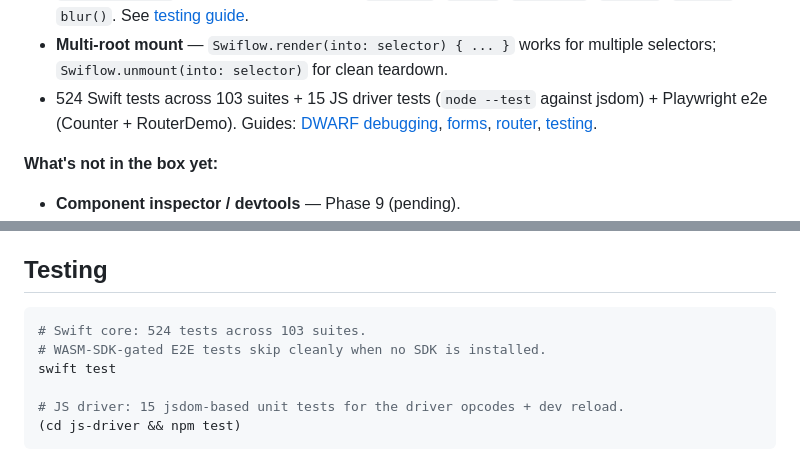
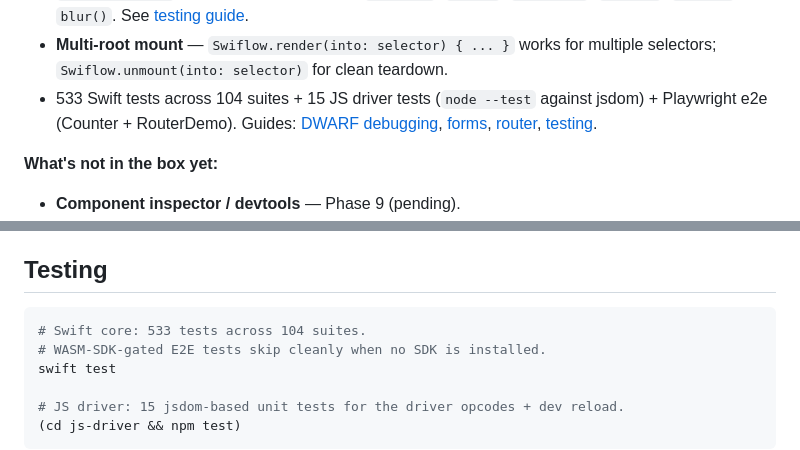
Before and after one commit to zzal/swiflow, a Markdown page: README.md, 2 parts joined by grey strips. Drawn GitHub-style.

Commit message:
docs(readme): bump test counts to 533 / 104 suites after Phase 13g
Phase 13g added 7 Swift tests: 5 RouteBuilder branch tests (new
RouteBuilderTests suite), 1 deep @Environment nesting test, and
1 @Environment body-vs-onAppear test. Total 526 + 7 = 533 across
104 suites (one new suite for RouteBuilderTests).

````diff
--- a/README.md
+++ b/README.md
@@ -40,7 +40,7 @@ drives the roadmap to 1.0 across phases 6 through 13.
 - **Form validation** — `FormController`, `Field`, `Form` coordinator with blur-triggered errors, `touchAll()`, `reset()`, `isValid`.
 - **`SwiflowTesting`** — headless test harness: `render()`, `find()`, `findAll()`, `click()`, `input()`, `blur()`. See [testing guide](docs/guides/testing.md).
 - **Multi-root mount** — `Swiflow.render(into: selector) { ... }` works for multiple selectors; `Swiflow.unmount(into: selector)` for clean teardown.
-- 524 Swift tests across 103 suites + 15 JS driver tests (`node --test` against jsdom) + Playwright e2e (Counter + RouterDemo). Guides: [DWARF debugging](docs/guides/debugging.md), [forms](docs/guides/forms.md), [router](docs/guides/router.md), [testing](docs/guides/testing.md).
+- 533 Swift tests across 104 suites + 15 JS driver tests (`node --test` against jsdom) + Playwright e2e (Counter + RouterDemo). Guides: [DWARF debugging](docs/guides/debugging.md), [forms](docs/guides/forms.md), [router](docs/guides/router.md), [testing](docs/guides/testing.md).
 
 **What's not in the box yet:**
 - **Component inspector / devtools** — Phase 9 (pending).
@@ -132,7 +132,7 @@ design exploration.
 ## Testing
 
 ```bash
-# Swift core: 524 tests across 103 suites.
+# Swift core: 533 tests across 104 suites.
 # WASM-SDK-gated E2E tests skip cleanly when no SDK is installed.
 swift test
 
````
